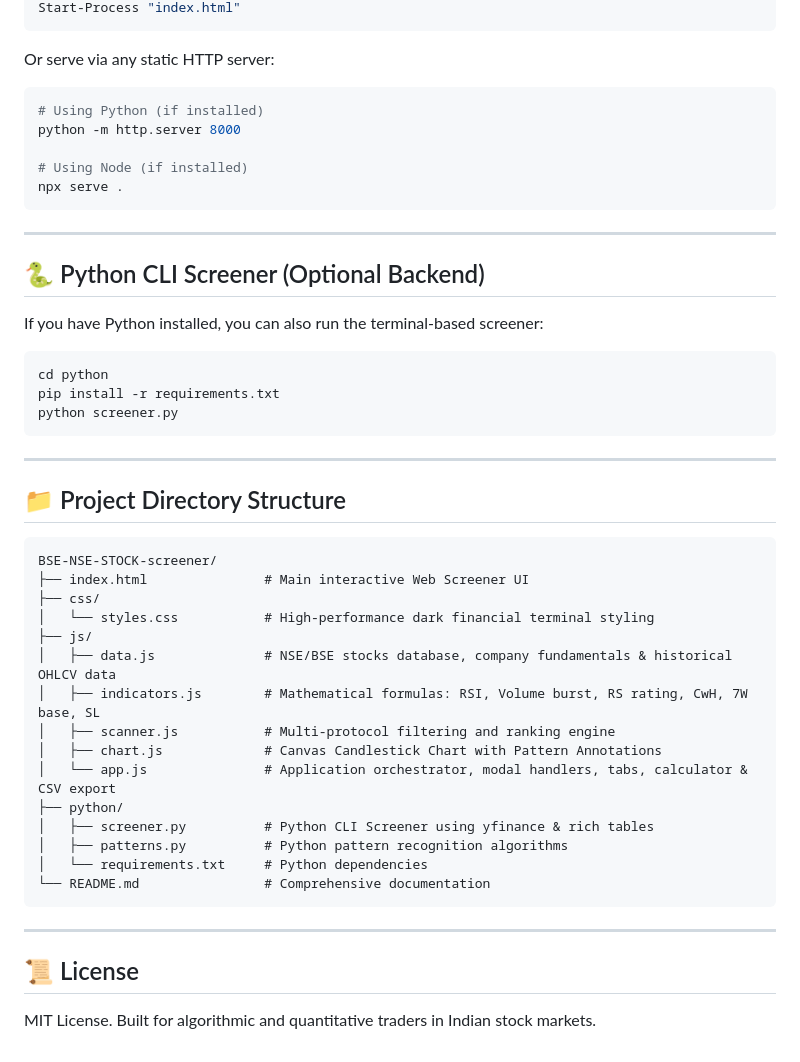
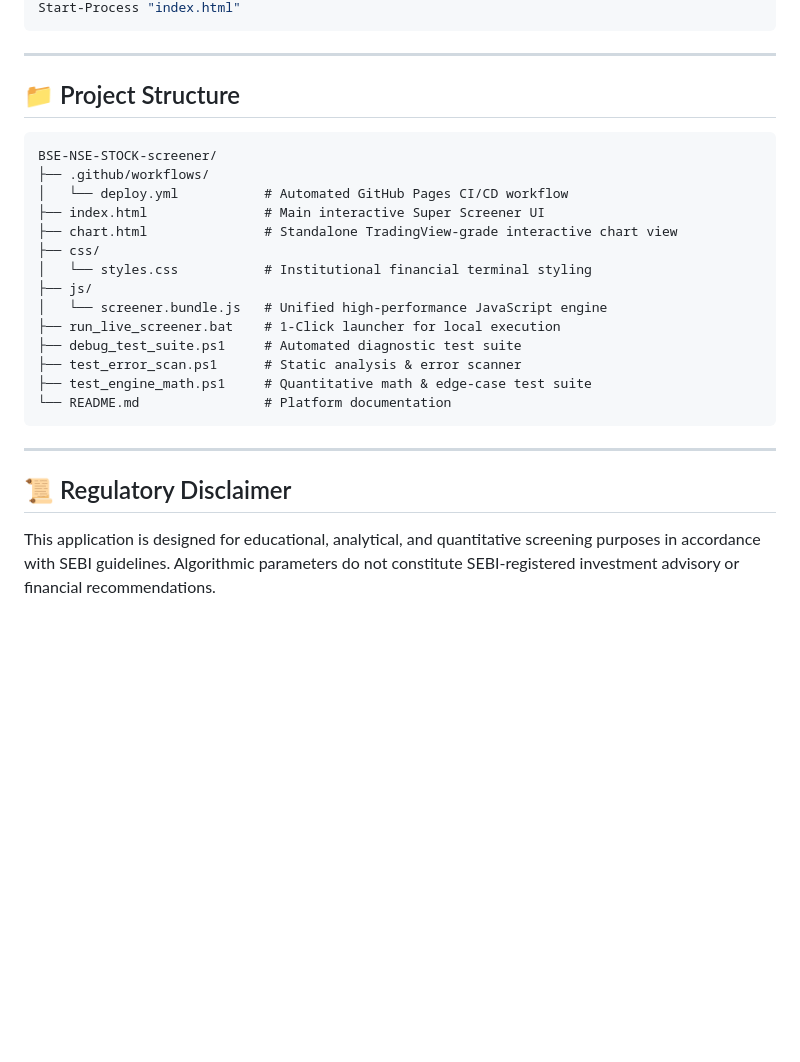
Before and after one commit to MAROON7doc/ALL-INDIA-STOCK-SCREENER7, a Markdown page: README.md, the part around one of its changes. GitHub-like rendering; blank space fills up the shorter version.

````diff
--- a/README.md
+++ b/README.md
@@ -51,50 +57,28 @@ Simply open `index.html` in any modern web browser (Brave, Chrome, Edge, Firefox
 Start-Process "index.html"
-```
-
-Or serve via any static HTTP server:
-```bash
-# Using Python (if installed)
-python -m http.server 8000
-
-# Using Node (if installed)
-npx serve .
 ```
 
 ---
 
-## 🐍 Python CLI Screener (Optional Backend)
+## 📁 Project Structure
 
-If you have Python installed, you can also run the terminal-based screener:
-
-```bash
-cd python
-pip install -r requirements.txt
-python screener.py
+```
+BSE-NSE-STOCK-screener/
+├── .github/workflows/
+│   └── deploy.yml           # Automated GitHub Pages CI/CD workflow
+├── index.html               # Main interactive Super Screener UI
+├── chart.html               # Standalone TradingView-grade interactive chart view
+├── css/
+│   └── styles.css           # Institutional financial terminal styling
+├── js/
+│   └── screener.bundle.js   # Unified high-performance JavaScript engine
+├── run_live_screener.bat    # 1-Click launcher for local execution
+├── debug_test_suite.ps1     # Automated diagnostic test suite
+├── test_error_scan.ps1      # Static analysis & error scanner
+├── test_engine_math.ps1     # Quantitative math & edge-case test suite
+└── README.md                # Platform documentation
 ```
 
 ---
 
-## 📁 Project Directory Structure
-
-```
-BSE-NSE-STOCK-screener/
-├── index.html               # Main interactive Web Screener UI
-├── css/
-│   └── styles.css           # High-performance dark financial terminal styling
-├── js/
-│   ├── data.js              # NSE/BSE stocks database, company fundamentals & historical OHLCV data
-│   ├── indicators.js        # Mathematical formulas: RSI, Volume burst, RS rating, CwH, 7W base, SL
-│   ├── scanner.js           # Multi-protocol filtering and ranking engine
-│   ├── chart.js             # Canvas Candlestick Chart with Pattern Annotations
-│   └── app.js               # Application orchestrator, modal handlers, tabs, calculator & CSV export
-├── python/
-│   ├── screener.py          # Python CLI Screener using yfinance & rich tables
-│   ├── patterns.py          # Python pattern recognition algorithms
-│   └── requirements.txt     # Python dependencies
-└── README.md                # Comprehensive documentation
-```
-
----
-
-## 📜 License
-MIT License. Built for algorithmic and quantitative traders in Indian stock markets.
+## 📜 Regulatory Disclaimer
+This application is designed for educational, analytical, and quantitative screening purposes in accordance with SEBI guidelines. Algorithmic parameters do not constitute SEBI-registered investment advisory or financial recommendations.
````
Also changed, not shown: other parts of README.md (+42 -36 lines).
